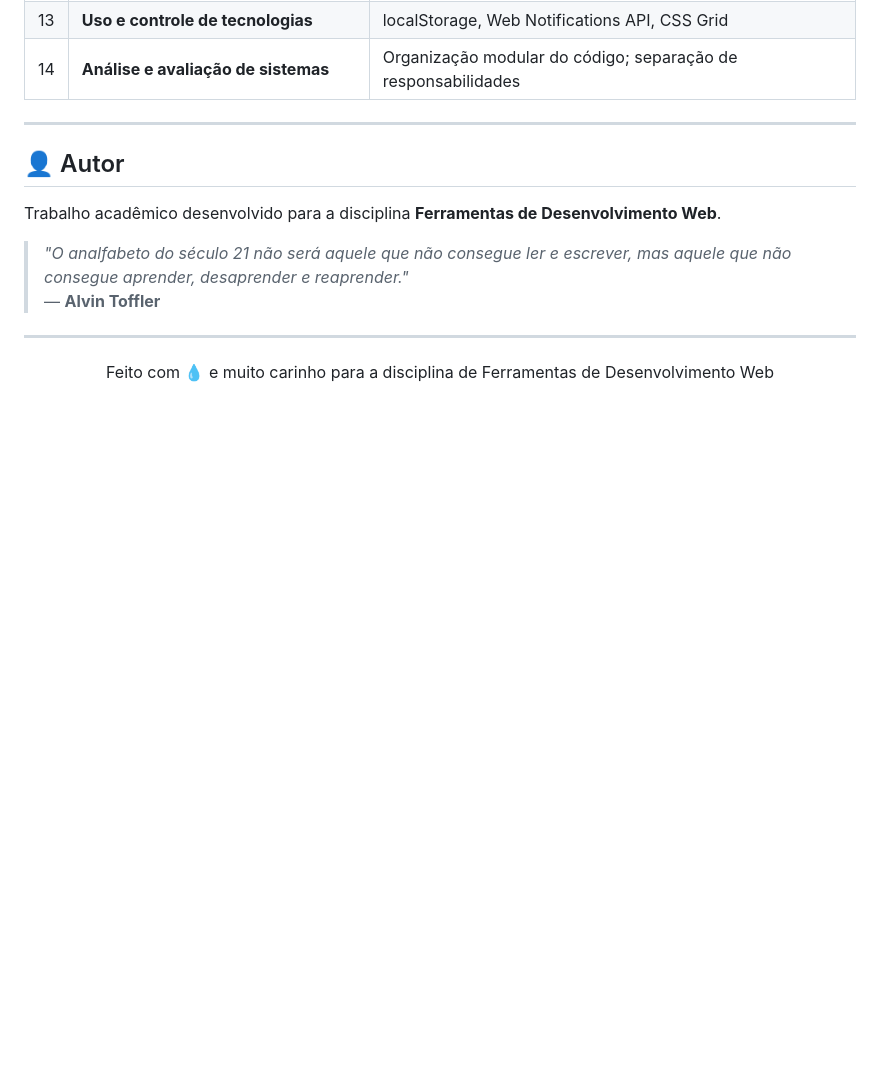
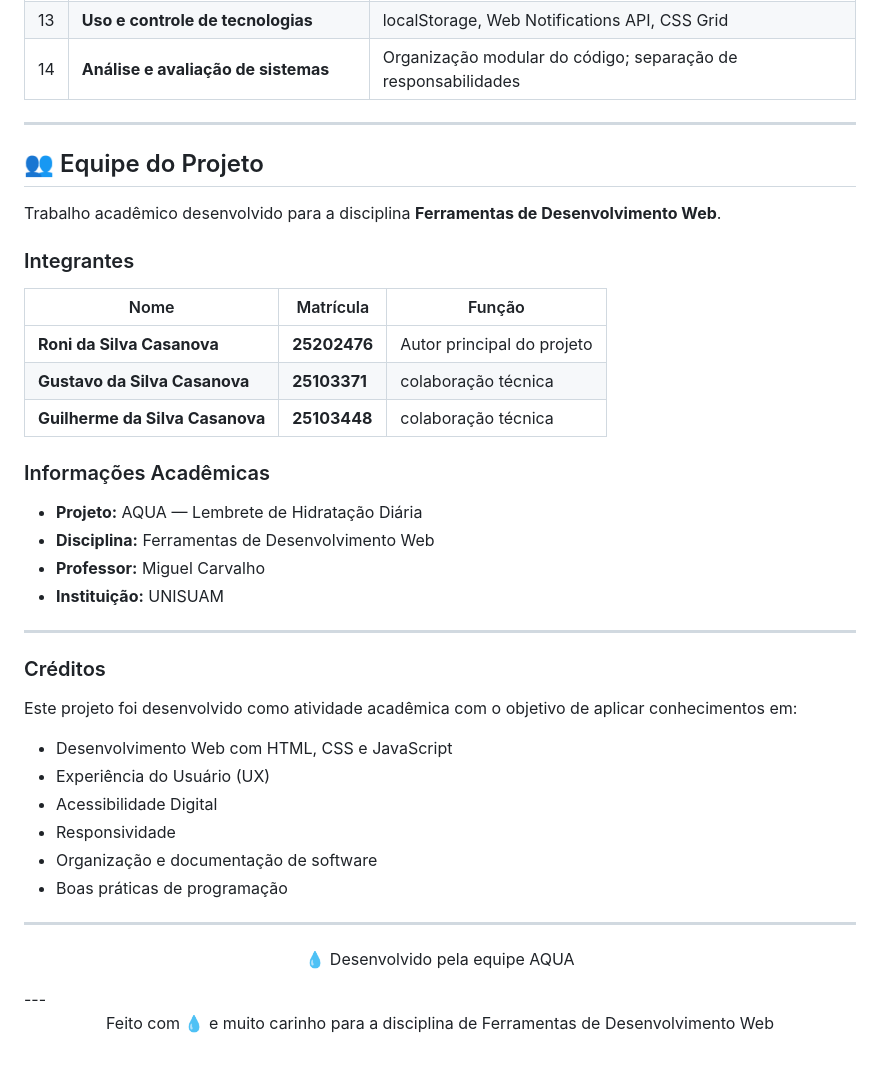
Before and after one commit to gcasiv/aqua-hidratacao, a Markdown page: README.md, the part around the change. Drawn GitHub-style; blank space fills up the shorter version.

Commit message:
docs: update project team and academic credits

```diff
--- a/README.md
+++ b/README.md
@@ -278,13 +278,43 @@ Com base no **Texto 2** (Fórum Econômico Mundial), o AQUA exercita:
 
 ---
 
-## 👤 Autor
+## 👥 Equipe do Projeto
 
 Trabalho acadêmico desenvolvido para a disciplina **Ferramentas de Desenvolvimento Web**.
 
-> *"O analfabeto do século 21 não será aquele que não consegue ler e escrever, mas aquele que não consegue aprender, desaprender e reaprender."*
-> — **Alvin Toffler**
+### Integrantes
 
+| Nome | Matrícula | Função |
+|--------|------------|---------|
+| **Roni da Silva Casanova** | **25202476** | Autor principal do projeto |
+| **Gustavo da Silva Casanova** | **25103371** | colaboração técnica |
+| **Guilherme da Silva Casanova** | **25103448** | colaboração técnica |
+
+### Informações Acadêmicas
+
+- **Projeto:** AQUA — Lembrete de Hidratação Diária
+- **Disciplina:** Ferramentas de Desenvolvimento Web
+- **Professor:** Miguel Carvalho
+- **Instituição:** UNISUAM
+
+---
+
+### Créditos
+
+Este projeto foi desenvolvido como atividade acadêmica com o objetivo de aplicar conhecimentos em:
+
+- Desenvolvimento Web com HTML, CSS e JavaScript
+- Experiência do Usuário (UX)
+- Acessibilidade Digital
+- Responsividade
+- Organização e documentação de software
+- Boas práticas de programação
+
+---
+
+<p align="center">
+  💧 Desenvolvido pela equipe AQUA
+</p>
 ---
 
 <p align="center">
```
